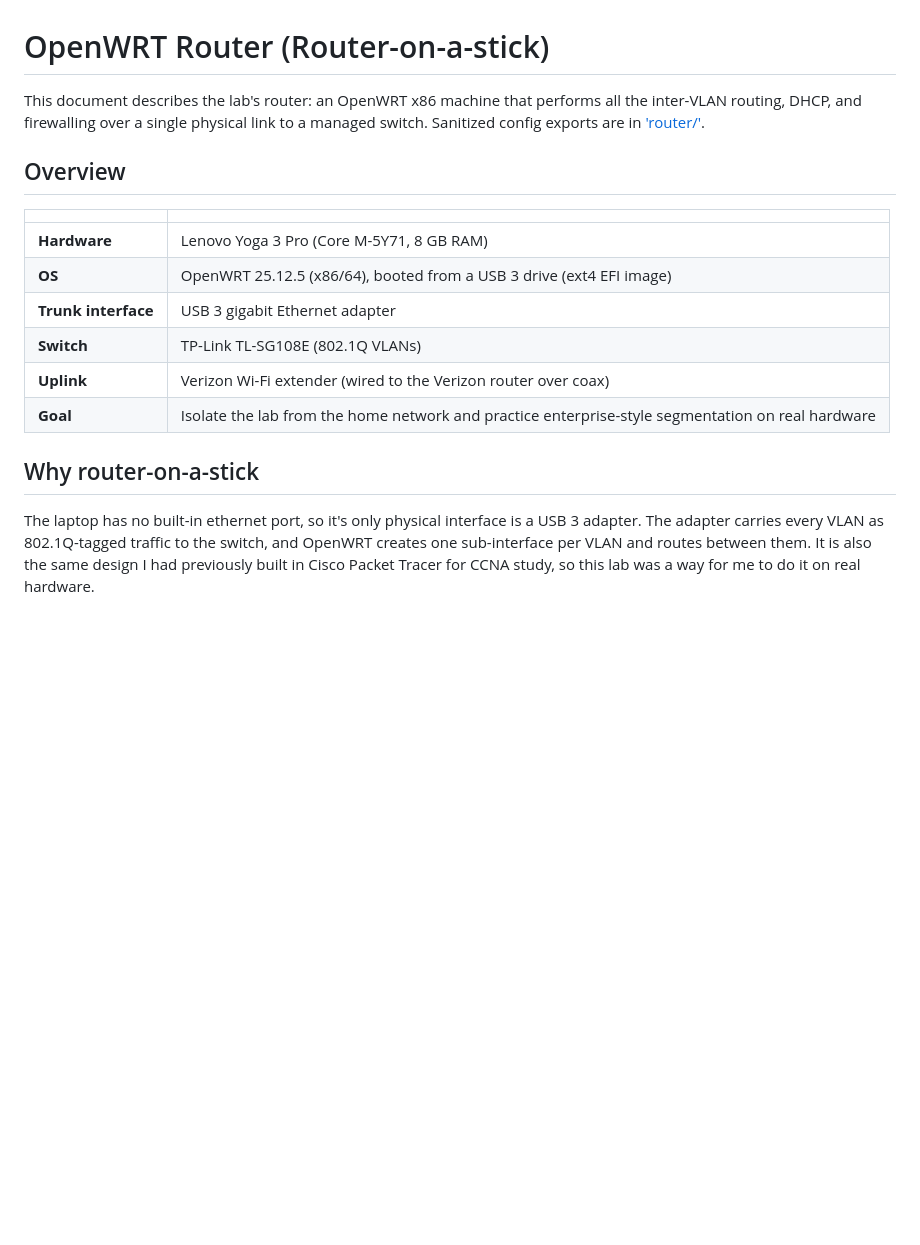
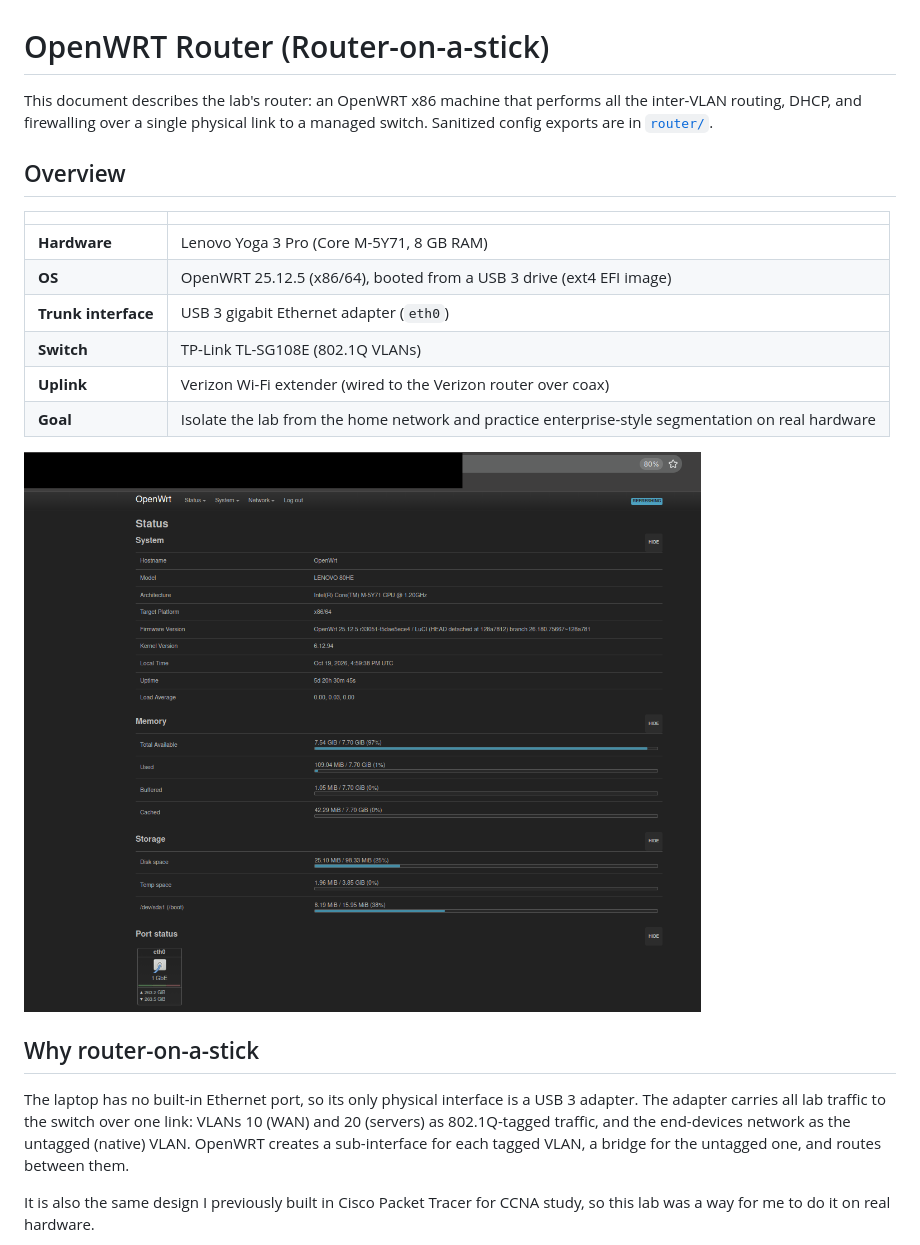
Before and after one commit to jjlocke2004/homelab-infrastructure, a Markdown page: docs/router-openwrt.md, the part around one of its changes. GitHub-like rendering; pictures changed too: images/openwrt-status.png (added); blank space fills up the shorter version.

````diff
--- a/docs/router-openwrt.md
+++ b/docs/router-openwrt.md
@@ -1,7 +1,6 @@
 # OpenWRT Router (Router-on-a-stick)
 
-This document describes the lab's router: an OpenWRT x86 machine that performs all the inter-VLAN routing,
-DHCP, and firewalling over a single physical link to a managed switch. Sanitized config exports are in ['router/'](../router/).
+This document describes the lab's router: an OpenWRT x86 machine that performs all the inter-VLAN routing, DHCP, and firewalling over a single physical link to a managed switch. Sanitized config exports are in [`router/`](../router/).
 
 ## Overview
 
@@ -9,16 +8,18 @@ DHCP, and firewalling over a single physical link to a managed switch. Sanitized
 |---|---|
 | **Hardware** | Lenovo Yoga 3 Pro (Core M-5Y71, 8 GB RAM) |
 | **OS** | OpenWRT 25.12.5 (x86/64), booted from a USB 3 drive (ext4 EFI image) |
-| **Trunk interface** | USB 3 gigabit Ethernet adapter |
+| **Trunk interface** | USB 3 gigabit Ethernet adapter (`eth0`) |
 | **Switch** | TP-Link TL-SG108E (802.1Q VLANs) |
 | **Uplink** | Verizon Wi-Fi extender (wired to the Verizon router over coax) |
 | **Goal** | Isolate the lab from the home network and practice enterprise-style segmentation on real hardware |
 
+![OpenWRT status page](../images/openwrt-status.png)
+
 ## Why router-on-a-stick
 
-The laptop has no built-in ethernet port, so it's only physical interface is a USB 3 adapter.
-The adapter carries every VLAN as 802.1Q-tagged traffic to the switch, and OpenWRT creates one sub-interface per VLAN and routes between them.
-It is also the same design I had previously built in Cisco Packet Tracer for CCNA study, so this lab was a way for me to do it on real hardware.
+The laptop has no built-in Ethernet port, so its only physical interface is a USB 3 adapter. The adapter carries all lab traffic to the switch over one link: VLANs 10 (WAN) and 20 (servers) as 802.1Q-tagged traffic, and the end-devices network as the untagged (native) VLAN. OpenWRT creates a sub-interface for each tagged VLAN, a bridge for the untagged one, and routes between them.
+
+It is also the same design I previously built in Cisco Packet Tracer for CCNA study, so this lab was a way for me to do it on real hardware.
 
 ```mermaid
 flowchart LR
````
Also changed, not shown: other parts of docs/router-openwrt.md (+40 -29 lines), images/openwrt-devices.png (added), images/openwrt-firewall-zones.png (added), images/openwrt-interfaces.png (added).
